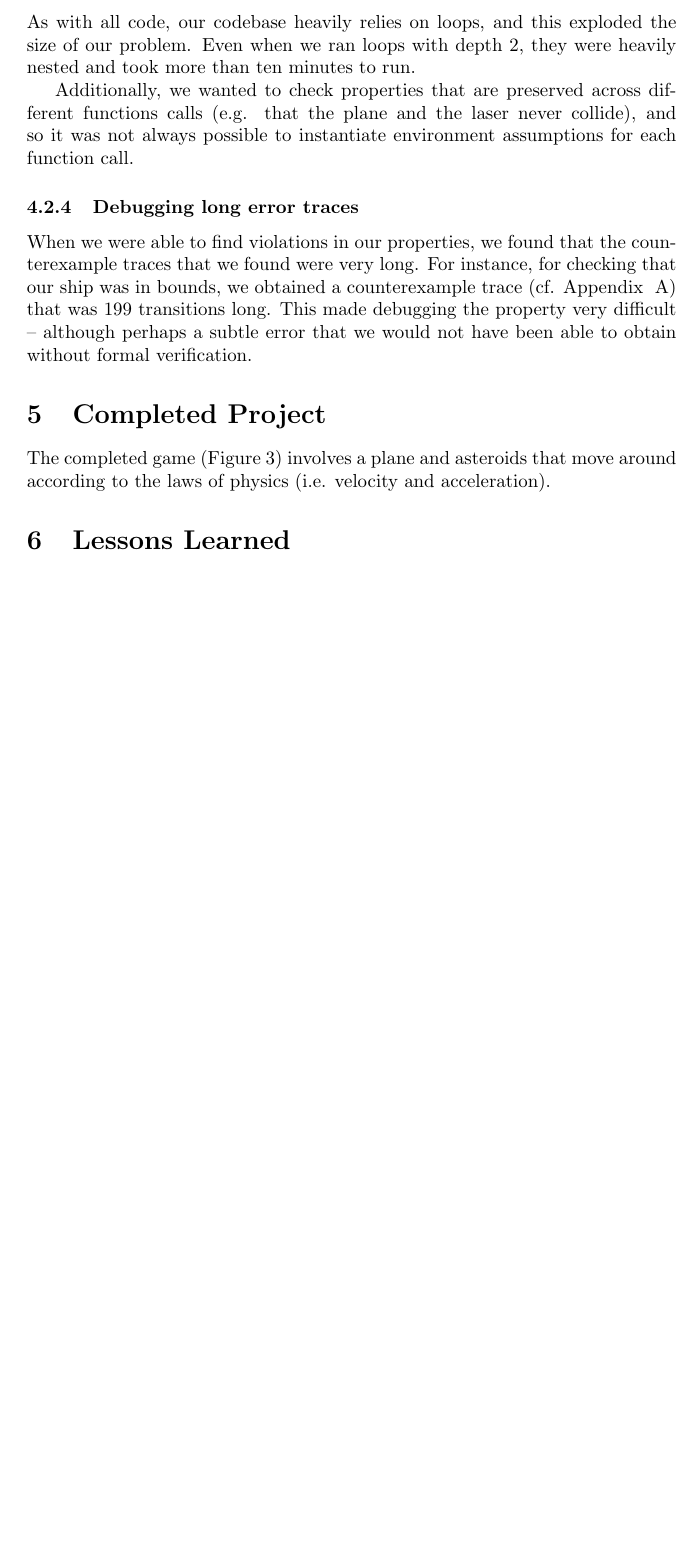
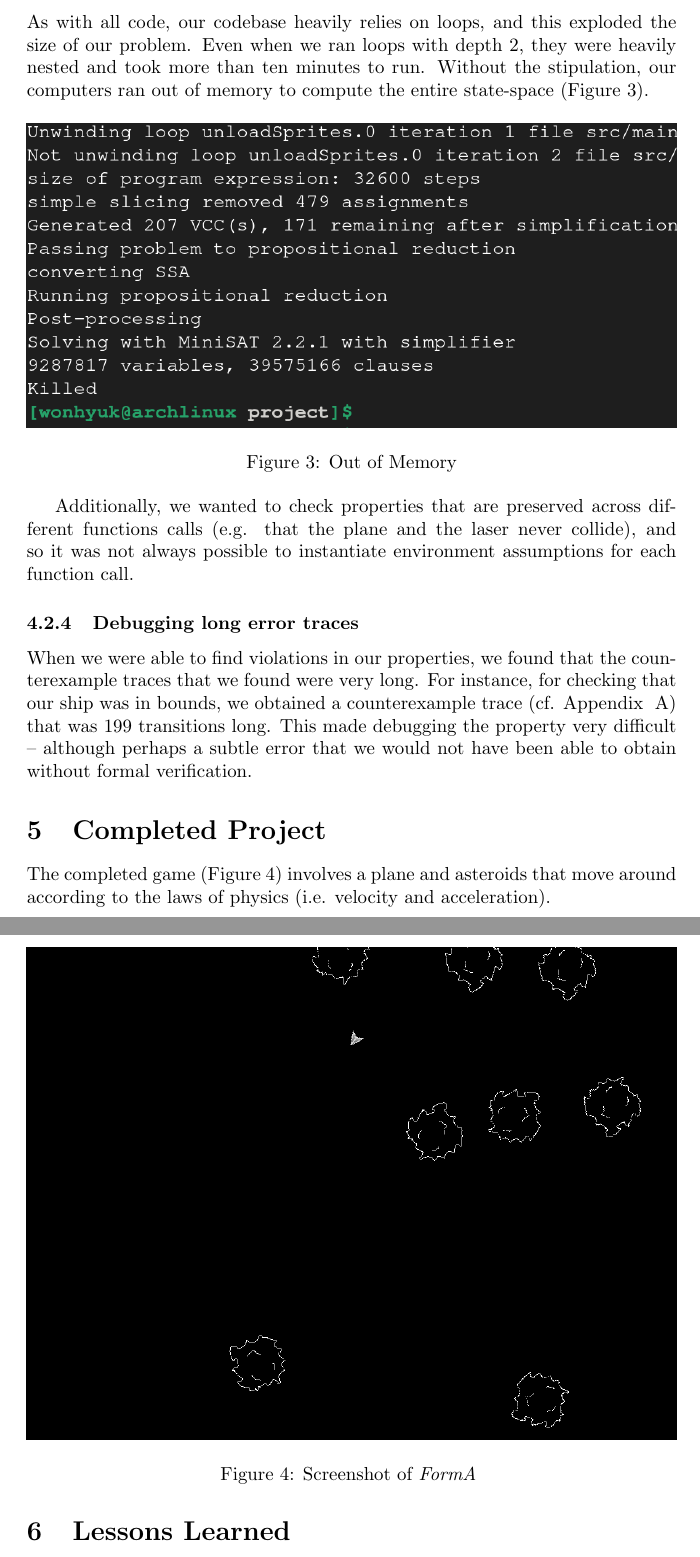
Before and after one commit to mlevatich/FormA, a LaTeX document (reports/final-report/main.tex): part of page 5 of 24 before the commit and two parts of pages 5 and 6 of 25 after it, the two joined at a grey line, cut so that both start at the same text, the shorter picture padded with empty space. Compiled offline with pdfLaTeX.

```diff
--- a/reports/final-report/main.tex
+++ b/reports/final-report/main.tex
@@ -195,8 +195,15 @@
 \subsubsection{Limited size checking of BMC}
 As with all code, our codebase heavily relies on loops, and this exploded the size of our problem.
 Even when we ran loops with depth $2$, they were heavily nested and took more than ten minutes to run.
+Without the stipulation, our computers ran out of memory to compute the entire state-space (Figure~\ref{fig:killed}).
+\begin{figure}[h!]
+    \includegraphics[width=\linewidth]{killed.png}
+    \caption{Out of Memory}
+    \label{fig:killed}
+\end{figure}
 
 Additionally, we wanted to check properties that are preserved across different functions calls (e.g. that the plane and the laser never collide), and so it was not always possible to instantiate environment assumptions for each function call.
+
 
 \subsubsection{Debugging long error traces}
 When we were able to find violations in our properties, we found that the counterexample traces that we found were very long.
```
Also changed, not shown: reports/final-report/killed.png (added), reports/final-report/main.tex (6 more changed lines), 1 other file.
